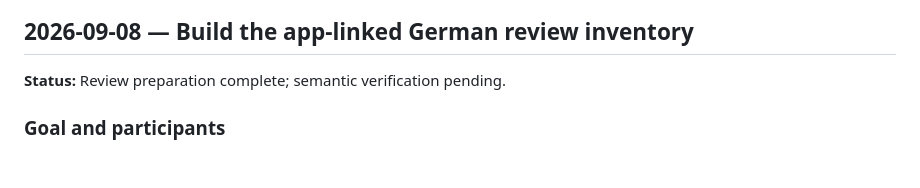
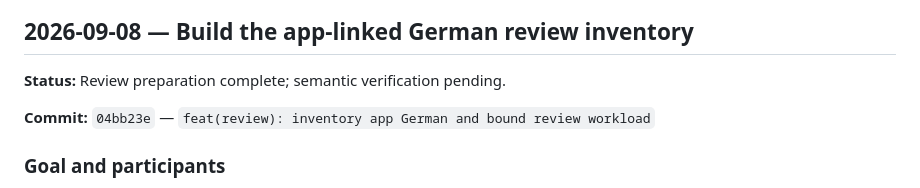
Before and after one commit to Gregjones1997/Berlin-Under-Construction, a Markdown page: docs/how-this-was-built.md, the part around the change. Rendered like a GitHub page; blank space fills up the shorter version.

Commit message:
docs(build-log): record German inventory commit

```diff
--- a/docs/how-this-was-built.md
+++ b/docs/how-this-was-built.md
@@ -5,6 +5,8 @@ This document is the single newest-first timeline of how Berlin, Under Construct
 ## 2026-09-08 — Build the app-linked German review inventory
 
 **Status:** Review preparation complete; semantic verification pending.
+
+**Commit:** `04bb23e` — `feat(review): inventory app German and bound review workload`
 
 ### Goal and participants
 
```
